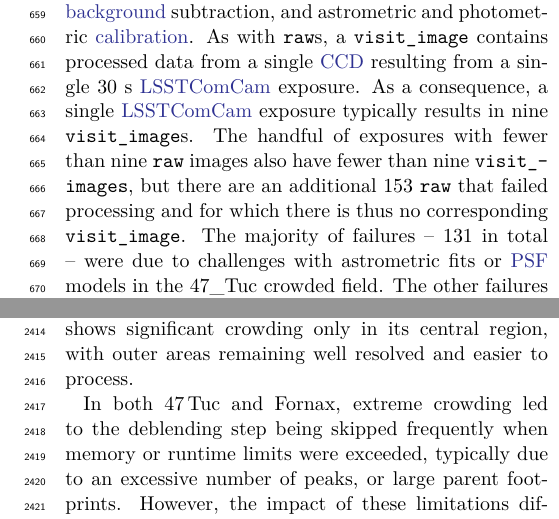
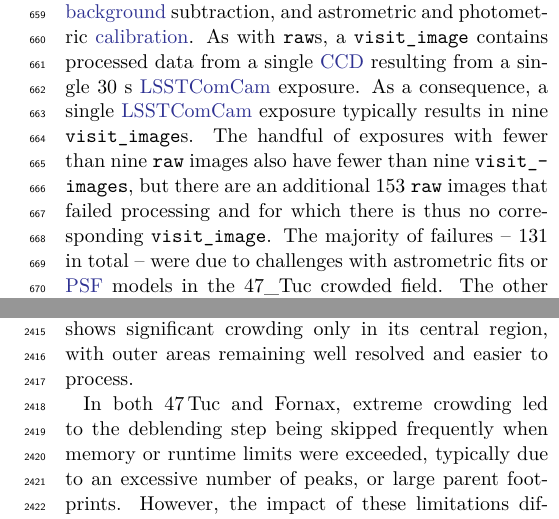
Before and after one commit to lsst/rtn-095, a LaTeX paper (RTN-095.tex, which reads data_products.tex): two parts of the columns of pages 11 and 37 of 50, joined at a grey line, cut so that both start at the same text. Compiled offline with XeLaTeX.

Commit message:
Minor: Add <images> after raw when stating fewer than nine

```diff
--- a/data_products.tex
+++ b/data_products.tex
@@ -69,7 +69,7 @@ The field of view of a single \texttt{raw}, excluding prescan and overscan regio
 They have undergone instrument signature removal (\secref{ssec:isr}) and all the single frame processing steps described in \secref{ssec:single_frame_processing} which are, in summary: \gls{PSF} modeling, \gls{background} subtraction, and astrometric and photometric \gls{calibration}.
 As with \texttt{raw}s, a \texttt{visit\_image} contains processed data from a single \gls{CCD} resulting from a single \exposuretime \gls{LSSTComCam} exposure.
 As a consequence, a single \gls{LSSTComCam} exposure typically results in nine \texttt{visit\_image}s.
-The handful of exposures with fewer than nine \texttt{raw} images also have fewer than nine \texttt{visit\_images}, but there are an additional \nsfpfails \texttt{raw} that failed processing and for which there is thus no corresponding \texttt{visit\_image}.
+The handful of exposures with fewer than nine \texttt{raw} images also have fewer than nine \texttt{visit\_images}, but there are an additional \nsfpfails \texttt{raw} images that failed processing and for which there is thus no corresponding \texttt{visit\_image}.
 The majority of failures -- 131 in total -- were due to challenges with astrometric fits or \gls{PSF} models in the 47\_Tuc crowded field. The other failures were in the Rubin\_SV\_095\_-25 (9 failures), ECDFS (8), Fornax\_dSph (3), and EDFS\_comcam (2) fields.
 
 In total, there are \nvisitimages \texttt{visit\_image}s in \gls{DP1}.
```
